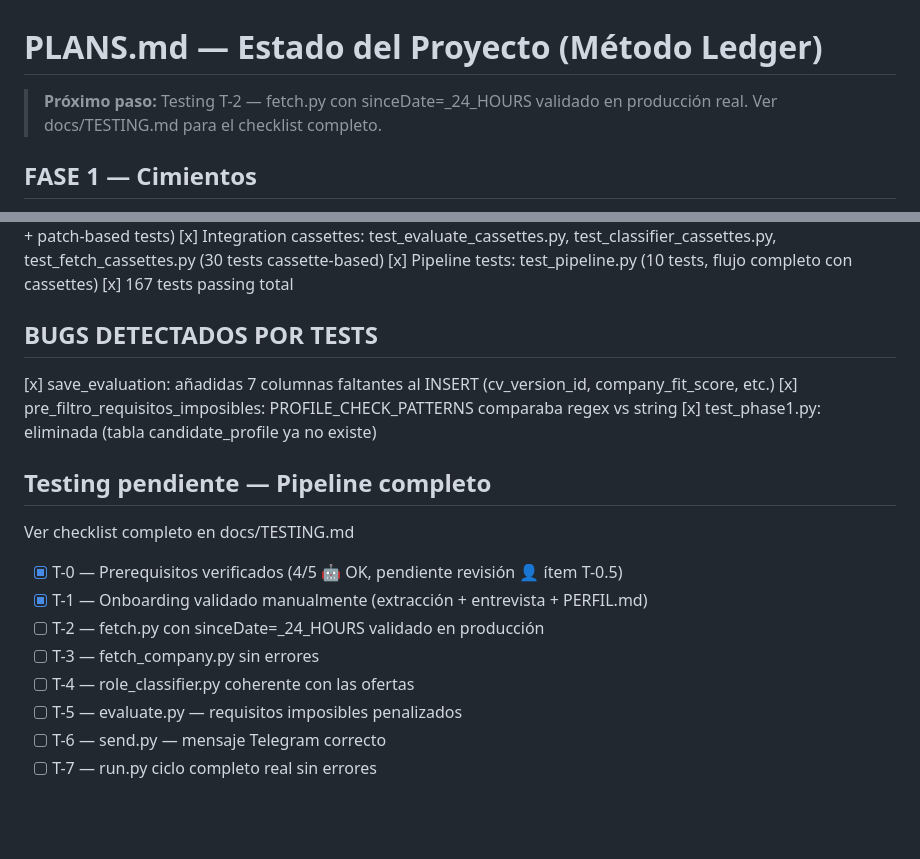
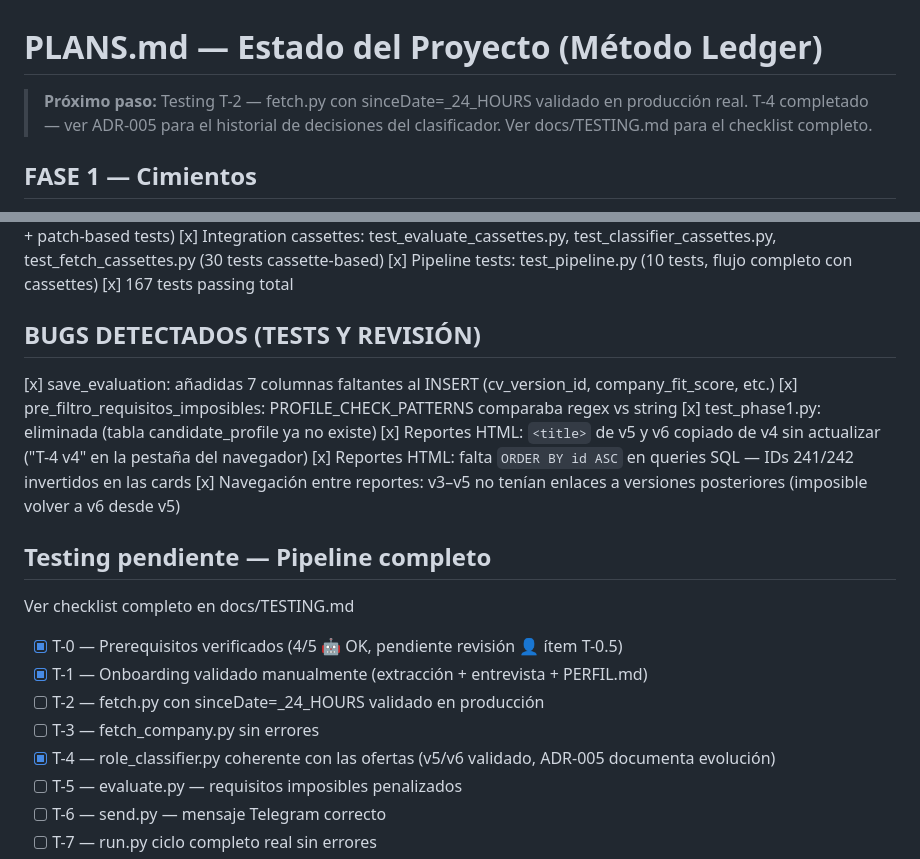
Before and after one commit to Veidos/job-intelligence-agent, a Markdown page: PLANS.md, 2 parts joined by grey strips. GitHub-like rendering; blank space fills up the shorter version.

```diff
--- a/PLANS.md
+++ b/PLANS.md
@@ -1,6 +1,7 @@
 # PLANS.md — Estado del Proyecto (Método Ledger)
 
 > **Próximo paso:** Testing T-2 — fetch.py con sinceDate=_24_HOURS validado en producción real.
+> T-4 completado — ver ADR-005 para el historial de decisiones del clasificador.
 > Ver docs/TESTING.md para el checklist completo.
 
 ## FASE 1 — Cimientos
@@ -54,10 +55,13 @@
 [x] Pipeline tests: test_pipeline.py (10 tests, flujo completo con cassettes)
 [x] 167 tests passing total
 
-## BUGS DETECTADOS POR TESTS
+## BUGS DETECTADOS (TESTS Y REVISIÓN)
   [x] save_evaluation: añadidas 7 columnas faltantes al INSERT (cv_version_id, company_fit_score, etc.)
   [x] pre_filtro_requisitos_imposibles: PROFILE_CHECK_PATTERNS comparaba regex vs string
   [x] test_phase1.py: eliminada (tabla candidate_profile ya no existe)
+  [x] Reportes HTML: `<title>` de v5 y v6 copiado de v4 sin actualizar ("T-4 v4" en la pestaña del navegador)
+  [x] Reportes HTML: falta `ORDER BY id ASC` en queries SQL — IDs 241/242 invertidos en las cards
+  [x] Navegación entre reportes: v3–v5 no tenían enlaces a versiones posteriores (imposible volver a v6 desde v5)
 
 ## Testing pendiente — Pipeline completo
 
@@ -67,7 +71,7 @@ Ver checklist completo en docs/TESTING.md
 - [x] T-1 — Onboarding validado manualmente (extracción + entrevista + PERFIL.md)
 - [ ] T-2 — fetch.py con sinceDate=_24_HOURS validado en producción
 - [ ] T-3 — fetch_company.py sin errores
-- [ ] T-4 — role_classifier.py coherente con las ofertas
+- [x] T-4 — role_classifier.py coherente con las ofertas (v5/v6 validado, ADR-005 documenta evolución)
 - [ ] T-5 — evaluate.py — requisitos imposibles penalizados
 - [ ] T-6 — send.py — mensaje Telegram correcto
 - [ ] T-7 — run.py ciclo completo real sin errores
```
Also changed, not shown: README.md (+22 -6 lines).
